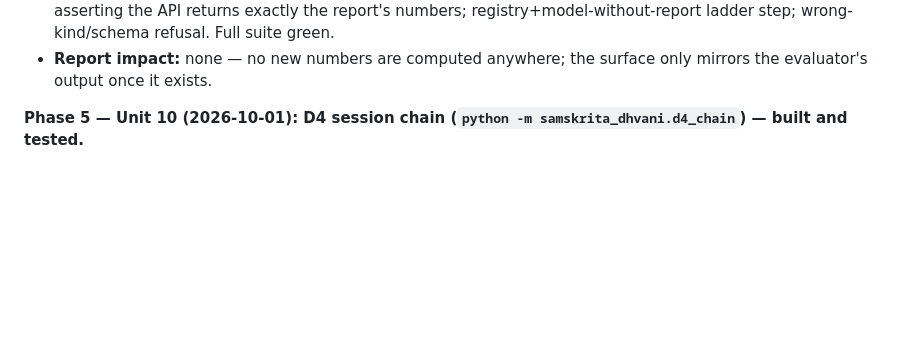
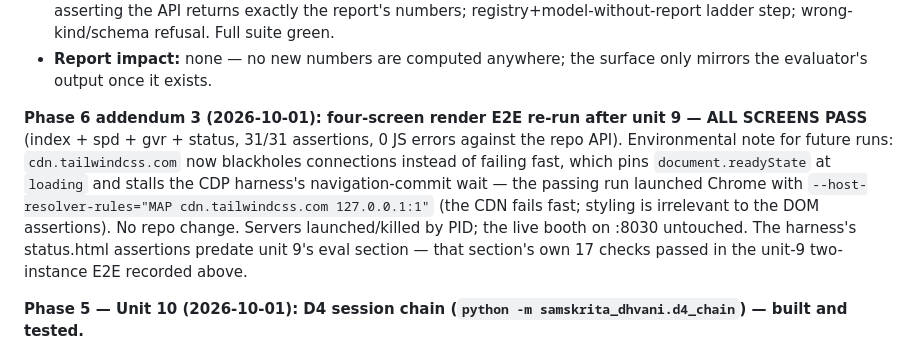
Before and after one commit to Akash-Das26/SamskritaDhvani, a Markdown page: files/Review.md, the part around the change. Drawn GitHub-style; blank space fills up the shorter version.

Commit message:
Log the four-screen E2E re-run (all pass) and the tailwind CDN hang workaround

```diff
--- a/files/Review.md
+++ b/files/Review.md
@@ -1362,6 +1362,20 @@ render-verified.**
   wrong-kind/schema refusal. Full suite green.
 - **Report impact:** none — no new numbers are computed anywhere;
   the surface only mirrors the evaluator's output once it exists.
+
+**Phase 6 addendum 3 (2026-10-01): four-screen render E2E re-run
+after unit 9 — ALL SCREENS PASS** (index + spd + gvr + status, 31/31
+assertions, 0 JS errors against the repo API). Environmental note
+for future runs: `cdn.tailwindcss.com` now blackholes connections
+instead of failing fast, which pins `document.readyState` at
+`loading` and stalls the CDP harness's navigation-commit wait — the
+passing run launched Chrome with
+`--host-resolver-rules="MAP cdn.tailwindcss.com 127.0.0.1:1"` (the
+CDN fails fast; styling is irrelevant to the DOM assertions). No
+repo change. Servers launched/killed by PID; the live booth on :8030
+untouched. The harness's status.html assertions predate unit 9's
+eval section — that section's own 17 checks passed in the unit-9
+two-instance E2E recorded above.
 
 **Phase 5 — Unit 10 (2026-10-01): D4 session chain
 (`python -m samskrita_dhvani.d4_chain`) — built and tested.**
```
